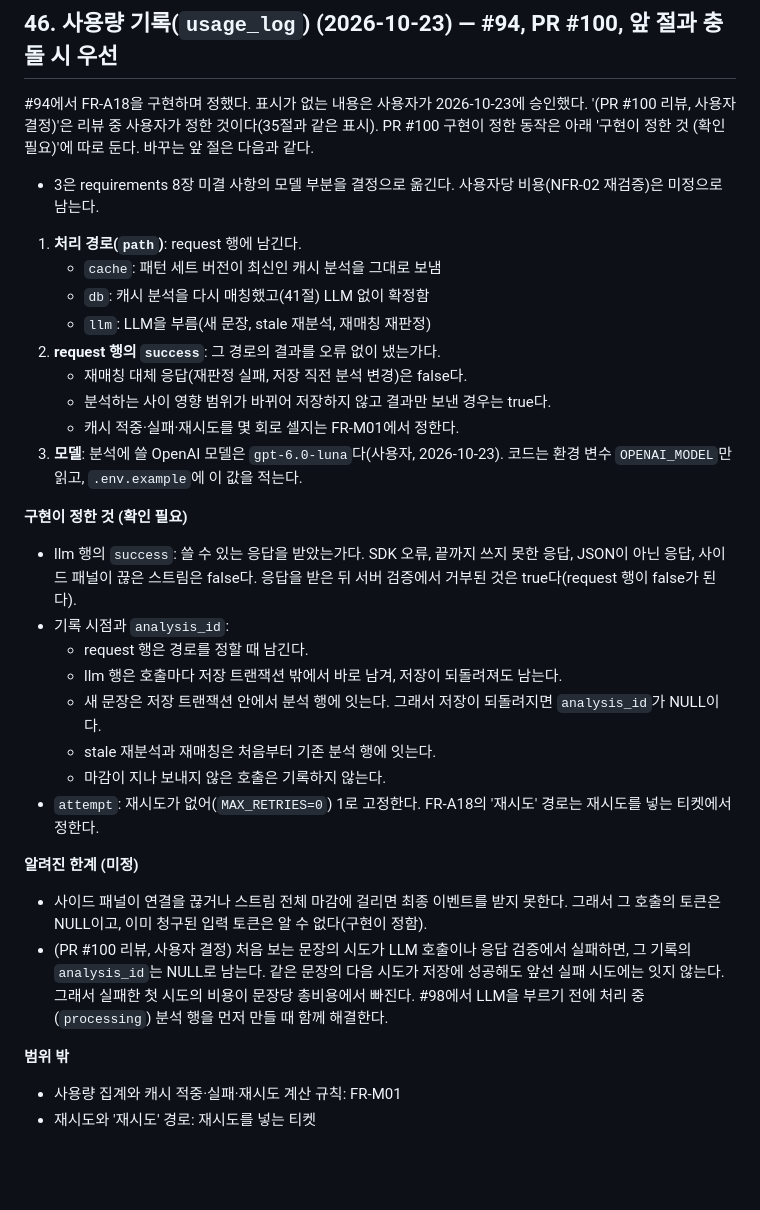
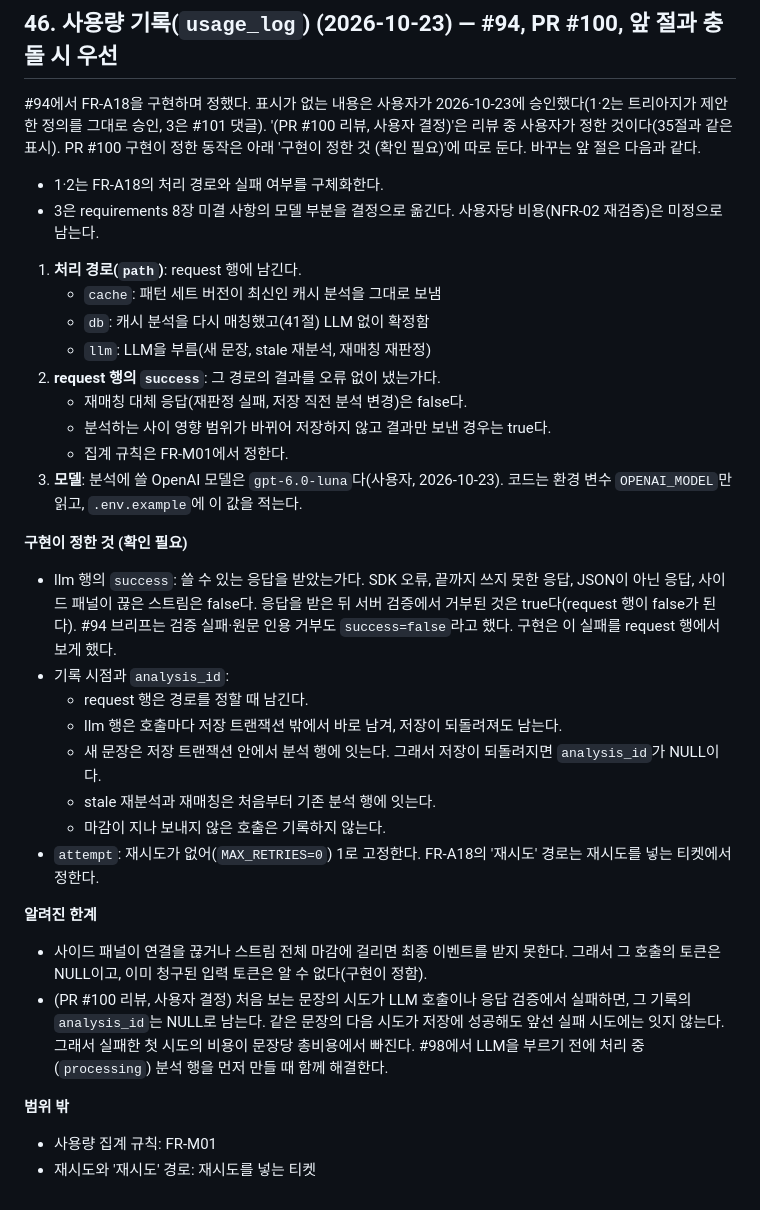
Before and after one commit to MinGyu-Kim0/dragram, a Markdown page: docs/design-decisions.md, the part around the change. Drawn GitHub-style; blank space fills up the shorter version.

Commit message:
docs: usage_log 문서의 표 칸과 표시 바로잡기
리뷰 지적을 반영한다. schema analysis_id 행의 남는 칸을 지우고, 46절
알려진 한계 제목의 '미정'을 빼고, 집계 규칙 문구를 명세에 맞추고,
llm 행 success가 브리프와 다르다는 점과 결정 출처를 적고, FR-A18에
실패한 첫 시도 비용의 한계를 더했다.

Co-Authored-By: Claude Opus 5.5 <noreply@anthropic.com>

```diff
--- a/docs/design-decisions.md
+++ b/docs/design-decisions.md
@@ -636,7 +636,8 @@ grill-with-docs 세션에서 정했다.
 - 판정 통계(4단계), 판 번호
 
 ## 46. 사용량 기록(`usage_log`) (2026-10-23) — #94, PR #100, 앞 절과 충돌 시 우선
-#94에서 FR-A18을 구현하며 정했다. 표시가 없는 내용은 사용자가 2026-10-23에 승인했다. '(PR #100 리뷰, 사용자 결정)'은 리뷰 중 사용자가 정한 것이다(35절과 같은 표시). PR #100 구현이 정한 동작은 아래 '구현이 정한 것 (확인 필요)'에 따로 둔다. 바꾸는 앞 절은 다음과 같다.
+#94에서 FR-A18을 구현하며 정했다. 표시가 없는 내용은 사용자가 2026-10-23에 승인했다(1·2는 트리아지가 제안한 정의를 그대로 승인, 3은 #101 댓글). '(PR #100 리뷰, 사용자 결정)'은 리뷰 중 사용자가 정한 것이다(35절과 같은 표시). PR #100 구현이 정한 동작은 아래 '구현이 정한 것 (확인 필요)'에 따로 둔다. 바꾸는 앞 절은 다음과 같다.
+- 1·2는 FR-A18의 처리 경로와 실패 여부를 구체화한다.
 - 3은 requirements 8장 미결 사항의 모델 부분을 결정으로 옮긴다. 사용자당 비용(NFR-02 재검증)은 미정으로 남는다.
 
 1. **처리 경로(`path`)**: request 행에 남긴다.
@@ -646,11 +647,11 @@ grill-with-docs 세션에서 정했다.
 2. **request 행의 `success`**: 그 경로의 결과를 오류 없이 냈는가다.
    - 재매칭 대체 응답(재판정 실패, 저장 직전 분석 변경)은 false다.
    - 분석하는 사이 영향 범위가 바뀌어 저장하지 않고 결과만 보낸 경우는 true다.
-   - 캐시 적중·실패·재시도를 몇 회로 셀지는 FR-M01에서 정한다.
+   - 집계 규칙은 FR-M01에서 정한다.
 3. **모델**: 분석에 쓸 OpenAI 모델은 `gpt-6.0-luna`다(사용자, 2026-10-23). 코드는 환경 변수 `OPENAI_MODEL`만 읽고, `.env.example`에 이 값을 적는다.
 
 **구현이 정한 것 (확인 필요)**
-- llm 행의 `success`: 쓸 수 있는 응답을 받았는가다. SDK 오류, 끝까지 쓰지 못한 응답, JSON이 아닌 응답, 사이드 패널이 끊은 스트림은 false다. 응답을 받은 뒤 서버 검증에서 거부된 것은 true다(request 행이 false가 된다).
+- llm 행의 `success`: 쓸 수 있는 응답을 받았는가다. SDK 오류, 끝까지 쓰지 못한 응답, JSON이 아닌 응답, 사이드 패널이 끊은 스트림은 false다. 응답을 받은 뒤 서버 검증에서 거부된 것은 true다(request 행이 false가 된다). #94 브리프는 검증 실패·원문 인용 거부도 `success=false`라고 했다. 구현은 이 실패를 request 행에서 보게 했다.
 - 기록 시점과 `analysis_id`:
   - request 행은 경로를 정할 때 남긴다.
   - llm 행은 호출마다 저장 트랜잭션 밖에서 바로 남겨, 저장이 되돌려져도 남는다.
@@ -659,10 +660,10 @@ grill-with-docs 세션에서 정했다.
   - 마감이 지나 보내지 않은 호출은 기록하지 않는다.
 - `attempt`: 재시도가 없어(`MAX_RETRIES=0`) 1로 고정한다. FR-A18의 '재시도' 경로는 재시도를 넣는 티켓에서 정한다.
 
-**알려진 한계 (미정)**
+**알려진 한계**
 - 사이드 패널이 연결을 끊거나 스트림 전체 마감에 걸리면 최종 이벤트를 받지 못한다. 그래서 그 호출의 토큰은 NULL이고, 이미 청구된 입력 토큰은 알 수 없다(구현이 정함).
 - (PR #100 리뷰, 사용자 결정) 처음 보는 문장의 시도가 LLM 호출이나 응답 검증에서 실패하면, 그 기록의 `analysis_id`는 NULL로 남는다. 같은 문장의 다음 시도가 저장에 성공해도 앞선 실패 시도에는 잇지 않는다. 그래서 실패한 첫 시도의 비용이 문장당 총비용에서 빠진다. #98에서 LLM을 부르기 전에 처리 중(`processing`) 분석 행을 먼저 만들 때 함께 해결한다.
 
 **범위 밖**
-- 사용량 집계와 캐시 적중·실패·재시도 계산 규칙: FR-M01
+- 사용량 집계 규칙: FR-M01
 - 재시도와 '재시도' 경로: 재시도를 넣는 티켓
```
Also changed, not shown: docs/requirements.md (+1 -1 lines), docs/schema/schema.md (+1 -1 lines).
